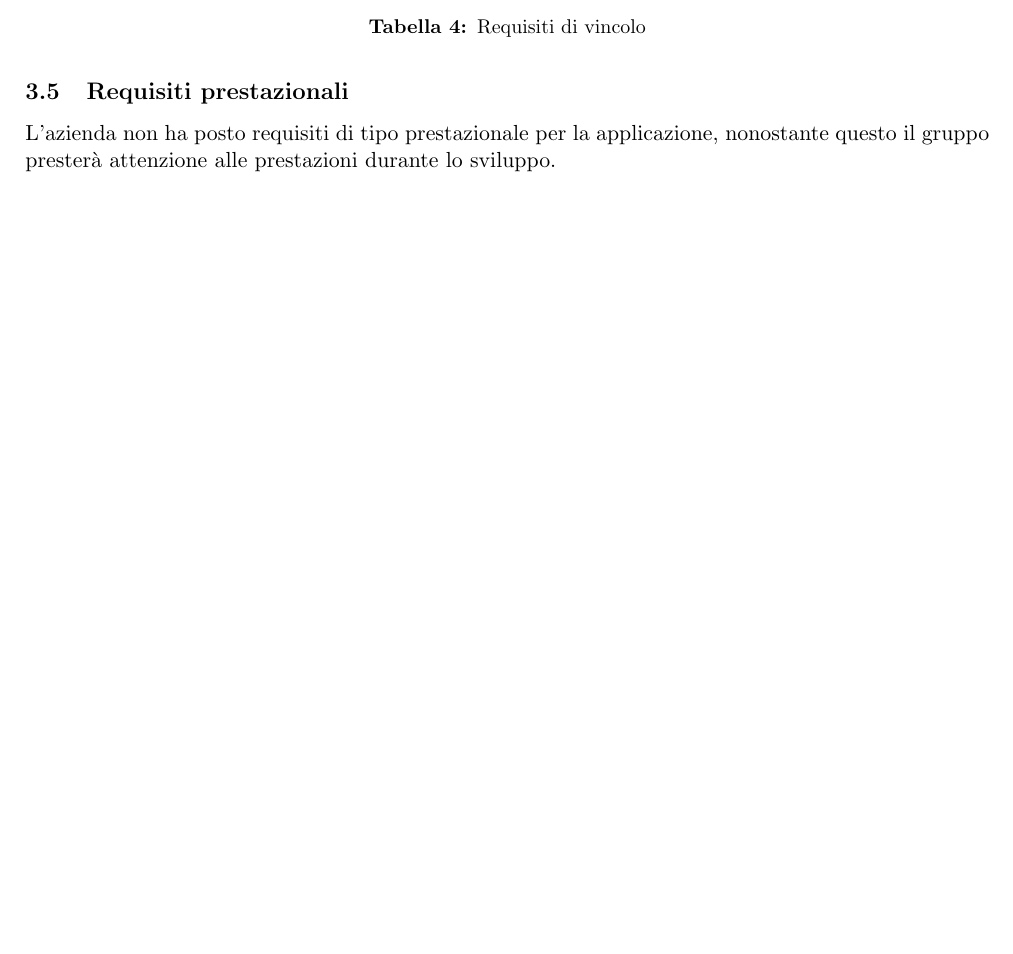
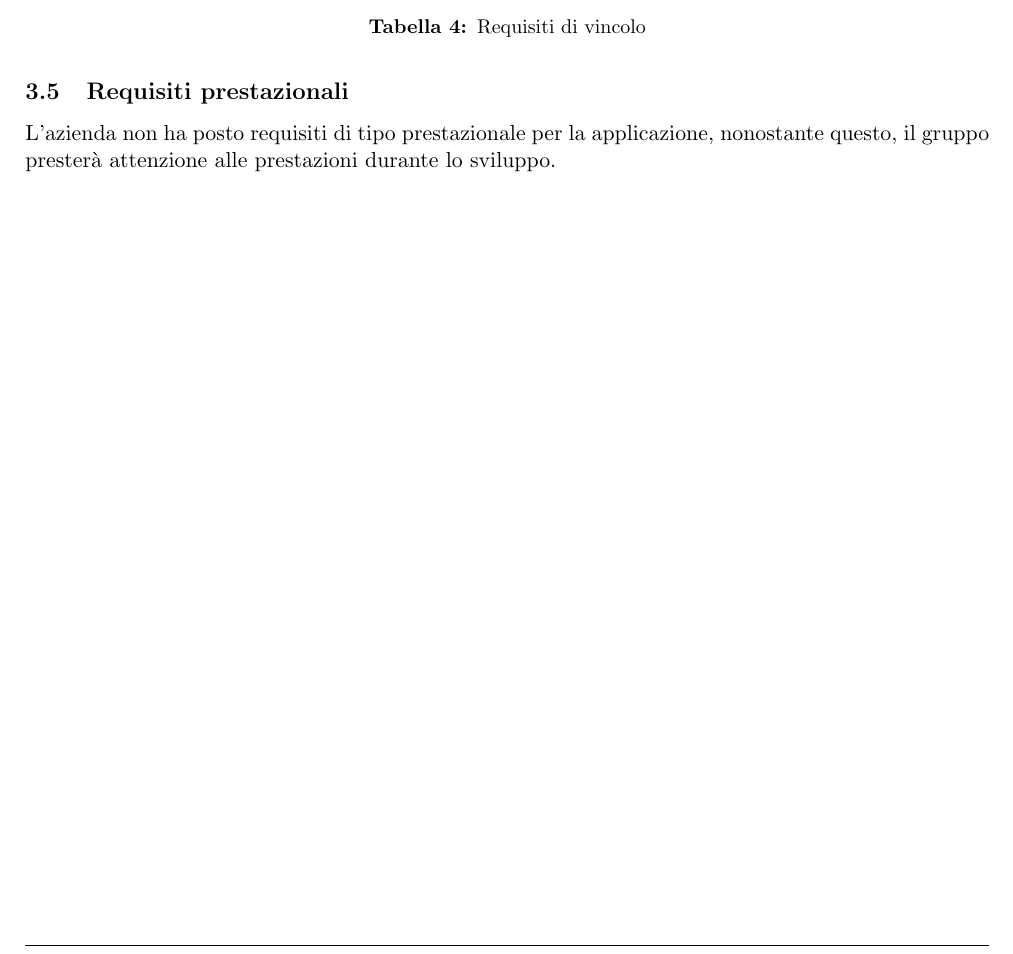
Before and after one commit to Yakuzaishi-SWE/docs, a LaTeX document (src/analisi_dei_requisiti/analisi_dei_requisiti.tex, which reads src/analisi_dei_requisiti/sezioni/requisiti.tex): part of page 21 of 21, cut so that both start at the same text, the shorter picture padded with empty space. Compiled offline with pdfLaTeX.

Commit message:
fix - mancava una virgola

```diff
--- a/src/analisi_dei_requisiti/sezioni/requisiti.tex
+++ b/src/analisi_dei_requisiti/sezioni/requisiti.tex
@@ -123,6 +123,6 @@ Il gruppo \groupName{} per classificare e assegnare i requisiti del capitolato h
 \subsection{Requisiti prestazionali} \label{subsection:requisiti_prestazionali}
 
 L'azienda non ha posto requisiti di tipo prestazionale per la applicazione,
-nonostante questo il gruppo presterà attenzione alle prestazioni durante lo sviluppo.
+nonostante questo, il gruppo presterà attenzione alle prestazioni durante lo sviluppo.
 
 \clearpage
```
